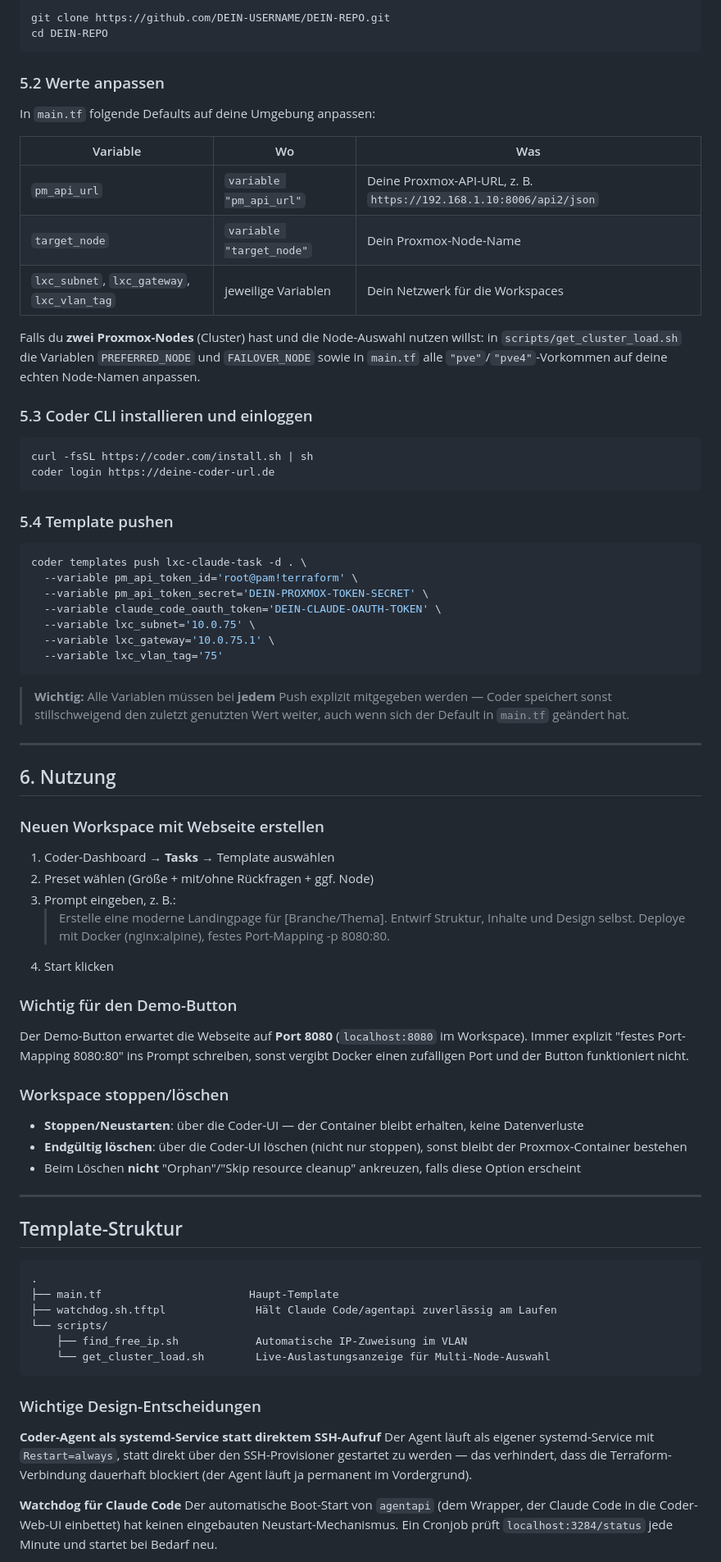
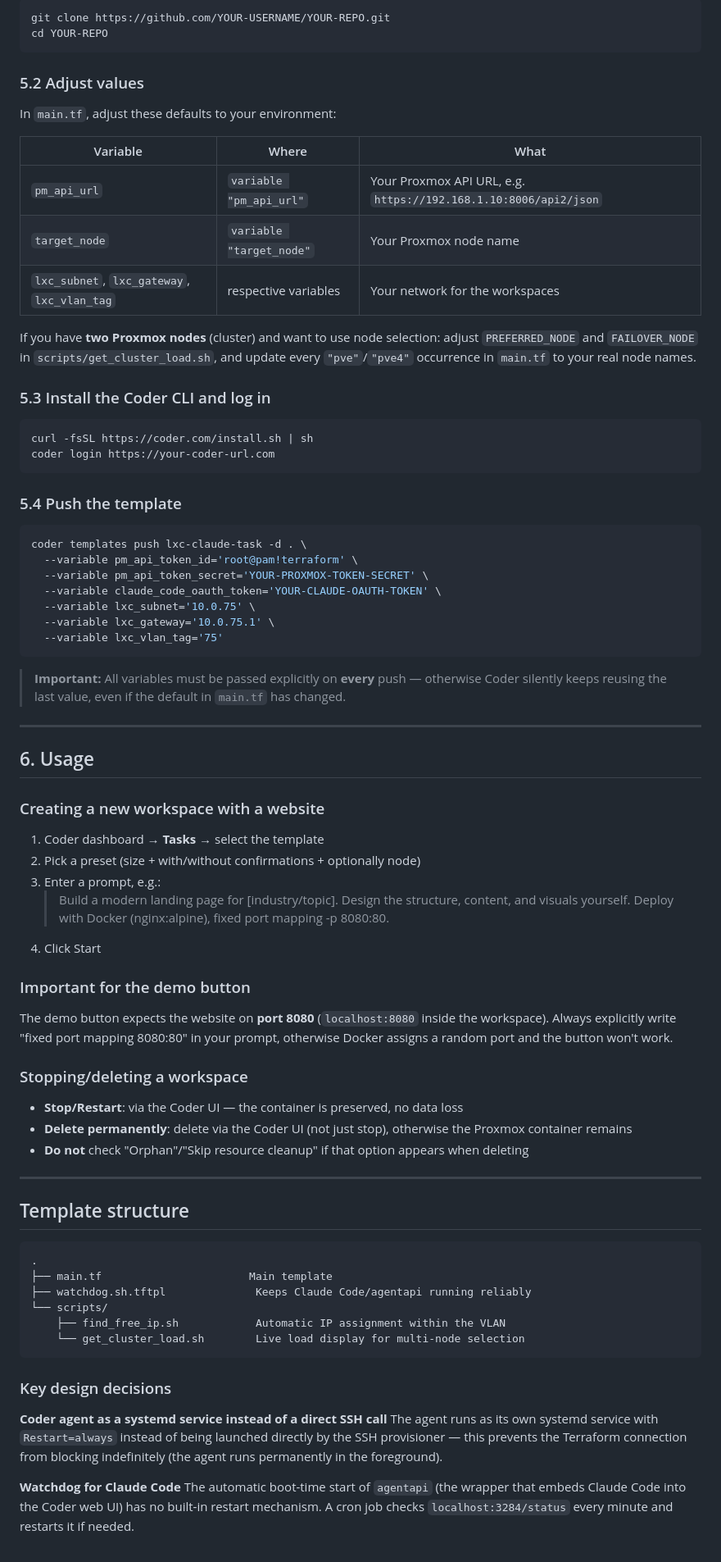
Before and after one commit to quadrix-hd/coder-proxmox-ai-addon, a Markdown page: README.md, the part around one of its changes. Shown at 82% size. GitHub-like rendering.

````diff
--- a/README.md
+++ b/README.md
@@ -148,82 +148,82 @@ Der Token beginnt mit `sk-ant-oat...` — sicher notieren, du brauchst ihn für
 
 ```bash
-git clone https://github.com/DEIN-USERNAME/DEIN-REPO.git
-cd DEIN-REPO
+git clone https://github.com/YOUR-USERNAME/YOUR-REPO.git
+cd YOUR-REPO
 ```
 
-### 5.2 Werte anpassen
+### 5.2 Adjust values
 
-In `main.tf` folgende Defaults auf deine Umgebung anpassen:
+In `main.tf`, adjust these defaults to your environment:
 
-| Variable | Wo | Was |
+| Variable | Where | What |
 |---|---|---|
-| `pm_api_url` | `variable "pm_api_url"` | Deine Proxmox-API-URL, z. B. `https://192.168.1.10:8006/api2/json` |
-| `target_node` | `variable "target_node"` | Dein Proxmox-Node-Name |
-| `lxc_subnet`, `lxc_gateway`, `lxc_vlan_tag` | jeweilige Variablen | Dein Netzwerk für die Workspaces |
+| `pm_api_url` | `variable "pm_api_url"` | Your Proxmox API URL, e.g. `https://192.168.1.10:8006/api2/json` |
+| `target_node` | `variable "target_node"` | Your Proxmox node name |
+| `lxc_subnet`, `lxc_gateway`, `lxc_vlan_tag` | respective variables | Your network for the workspaces |
 
-Falls du **zwei Proxmox-Nodes** (Cluster) hast und die Node-Auswahl nutzen willst: in `scripts/get_cluster_load.sh` die Variablen `PREFERRED_NODE` und `FAILOVER_NODE` sowie in `main.tf` alle `"pve"`/`"pve4"`-Vorkommen auf deine echten Node-Namen anpassen.
+If you have **two Proxmox nodes** (cluster) and want to use node selection: adjust `PREFERRED_NODE` and `FAILOVER_NODE` in `scripts/get_cluster_load.sh`, and update every `"pve"`/`"pve4"` occurrence in `main.tf` to your real node names.
 
-### 5.3 Coder CLI installieren und einloggen
+### 5.3 Install the Coder CLI and log in
 
 ```bash
 curl -fsSL https://coder.com/install.sh | sh
-coder login https://deine-coder-url.de
+coder login https://your-coder-url.com
 ```
 
-### 5.4 Template pushen
+### 5.4 Push the template
 
 ```bash
 coder templates push lxc-claude-task -d . \
   --variable pm_api_token_id='root@pam!terraform' \
-  --variable pm_api_token_secret='DEIN-PROXMOX-TOKEN-SECRET' \
-  --variable claude_code_oauth_token='DEIN-CLAUDE-OAUTH-TOKEN' \
+  --variable pm_api_token_secret='YOUR-PROXMOX-TOKEN-SECRET' \
+  --variable claude_code_oauth_token='YOUR-CLAUDE-OAUTH-TOKEN' \
   --variable lxc_subnet='10.0.75' \
   --variable lxc_gateway='10.0.75.1' \
   --variable lxc_vlan_tag='75'
 ```
 
-> **Wichtig:** Alle Variablen müssen bei **jedem** Push explizit mitgegeben werden — Coder speichert sonst stillschweigend den zuletzt genutzten Wert weiter, auch wenn sich der Default in `main.tf` geändert hat.
+> **Important:** All variables must be passed explicitly on **every** push — otherwise Coder silently keeps reusing the last value, even if the default in `main.tf` has changed.
 
 ---
 
-## 6. Nutzung
+## 6. Usage
 
-### Neuen Workspace mit Webseite erstellen
+### Creating a new workspace with a website
 
-1. Coder-Dashboard → **Tasks** → Template auswählen
-2. Preset wählen (Größe + mit/ohne Rückfragen + ggf. Node)
-3. Prompt eingeben, z. B.:
-   > Erstelle eine moderne Landingpage für [Branche/Thema]. Entwirf Struktur, Inhalte und Design selbst. Deploye mit Docker (nginx:alpine), festes Port-Mapping -p 8080:80.
-4. Start klicken
+1. Coder dashboard → **Tasks** → select the template
+2. Pick a preset (size + with/without confirmations + optionally node)
+3. Enter a prompt, e.g.:
+   > Build a modern landing page for [industry/topic]. Design the structure, content, and visuals yourself. Deploy with Docker (nginx:alpine), fixed port mapping -p 8080:80.
+4. Click Start
 
-### Wichtig für den Demo-Button
+### Important for the demo button
 
-Der Demo-Button erwartet die Webseite auf **Port 8080** (`localhost:8080` im Workspace). Immer explizit "festes Port-Mapping 8080:80" ins Prompt schreiben, sonst vergibt Docker einen zufälligen Port und der Button funktioniert nicht.
+The demo button expects the website on **port 8080** (`localhost:8080` inside the workspace). Always explicitly write "fixed port mapping 8080:80" in your prompt, otherwise Docker assigns a random port and the button won't work.
 
-### Workspace stoppen/löschen
+### Stopping/deleting a workspace
 
-- **Stoppen/Neustarten**: über die Coder-UI — der Container bleibt erhalten, keine Datenverluste
-- **Endgültig löschen**: über die Coder-UI löschen (nicht nur stoppen), sonst bleibt der Proxmox-Container bestehen
-- Beim Löschen **nicht** "Orphan"/"Skip resource cleanup" ankreuzen, falls diese Option erscheint
+- **Stop/Restart**: via the Coder UI — the container is preserved, no data loss
+- **Delete permanently**: delete via the Coder UI (not just stop), otherwise the Proxmox container remains
+- **Do not** check "Orphan"/"Skip resource cleanup" if that option appears when deleting
 
 ---
 
-## Template-Struktur
+## Template structure
 
 ```
 .
-├── main.tf                       Haupt-Template
-├── watchdog.sh.tftpl              Hält Claude Code/agentapi zuverlässig am Laufen
+├── main.tf                       Main template
+├── watchdog.sh.tftpl              Keeps Claude Code/agentapi running reliably
 └── scripts/
-    ├── find_free_ip.sh            Automatische IP-Zuweisung im VLAN
-    └── get_cluster_load.sh        Live-Auslastungsanzeige für Multi-Node-Auswahl
+    ├── find_free_ip.sh            Automatic IP assignment within the VLAN
+    └── get_cluster_load.sh        Live load display for multi-node selection
 ```
 
-### Wichtige Design-Entscheidungen
+### Key design decisions
 
-**Coder-Agent als systemd-Service statt direktem SSH-Aufruf**
-Der Agent läuft als eigener systemd-Service mit `Restart=always`, statt direkt über den SSH-Provisioner gestartet zu werden — das verhindert, dass die Terraform-Verbindung dauerhaft blockiert (der Agent läuft ja permanent im Vordergrund).
+**Coder agent as a systemd service instead of a direct SSH call**
+The agent runs as its own systemd service with `Restart=always` instead of being launched directly by the SSH provisioner — this prevents the Terraform connection from blocking indefinitely (the agent runs permanently in the foreground).
 
-**Watchdog für Claude Code**
-Der automatische Boot-Start von `agentapi` (dem Wrapper, der Claude Code in die Coder-Web-UI einbettet) hat keinen eingebauten Neustart-Mechanismus. Ein Cronjob prüft `localhost:3284/status` jede Minute und startet bei Bedarf neu.
+**Watchdog for Claude Code**
+The automatic boot-time start of `agentapi` (the wrapper that embeds Claude Code into the Coder web UI) has no built-in restart mechanism. A cron job checks `localhost:3284/status` every minute and restarts it if needed.
 
````
Also changed, not shown: other parts of README.md (+64 -64 lines).
